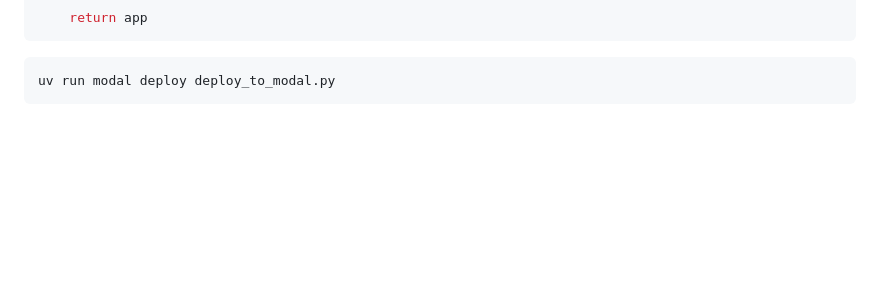
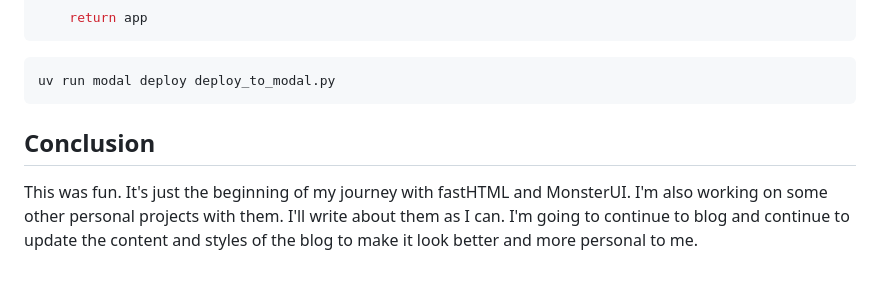
Before and after one commit to DrChrisLevy/DrChrisLevy.github.io, a Markdown page: posts/quarto_to_fasthtml/quarto_to_fasthtml.md, the part around the change. Drawn GitHub-style; blank space fills up the shorter version.

Commit message:
Add Conclusion to most recent blog

````diff
--- a/posts/quarto_to_fasthtml/quarto_to_fasthtml.md
+++ b/posts/quarto_to_fasthtml/quarto_to_fasthtml.md
@@ -113,3 +113,12 @@ def serve():
 ```bash
 uv run modal deploy deploy_to_modal.py
 ```
+
+
+
+## Conclusion
+
+This was fun. It's just the beginning of my journey with fastHTML and MonsterUI.
+I'm also working on some other personal projects with them. I'll write about them
+as I can. I'm going to continue to blog and continue to update the content and styles
+of the blog to make it look better and more personal to me.
````
